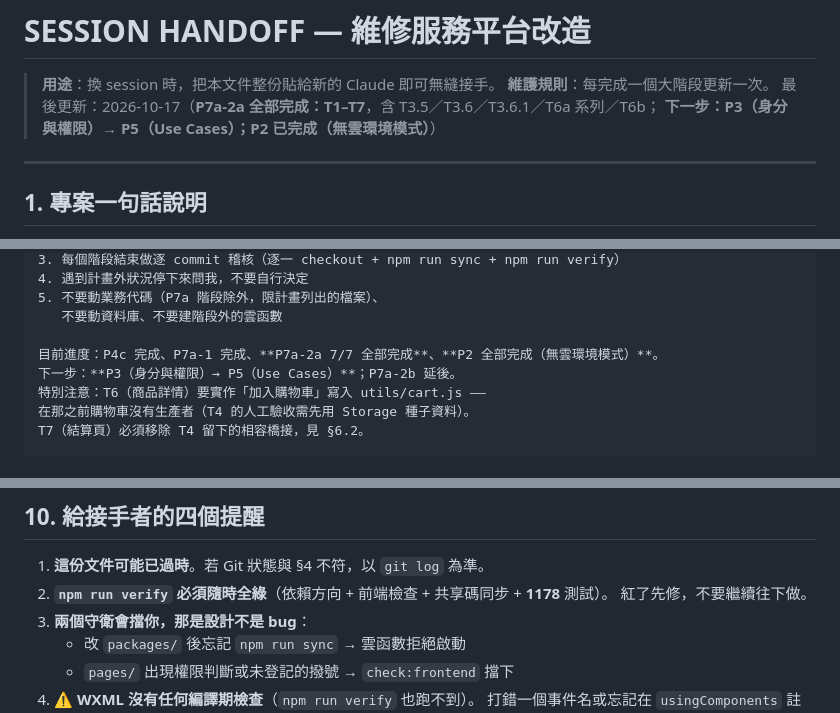
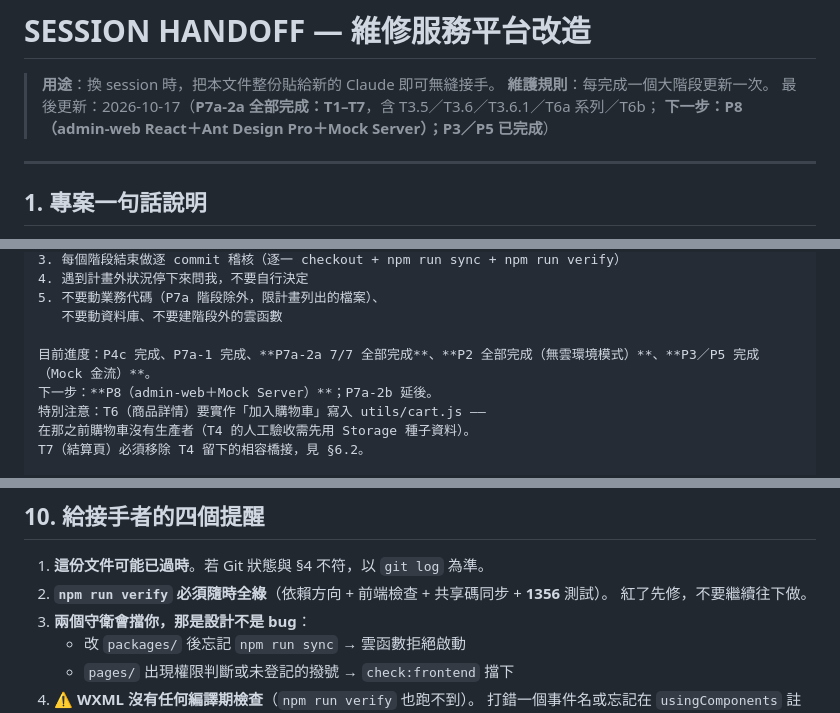
Before and after one commit to nctgitedIvan/repair_svc_app_wb, a Markdown page: docs/SESSION-HANDOFF.md, 3 parts joined by grey strips. Rendered like a GitHub page.

```diff
--- a/docs/SESSION-HANDOFF.md
+++ b/docs/SESSION-HANDOFF.md
@@ -3,7 +3,7 @@
 > **用途**：換 session 時，把本文件整份貼給新的 Claude 即可無縫接手。
 > **維護規則**：每完成一個大階段更新一次。
 > 最後更新：2026-10-17（**P7a-2a 全部完成：T1–T7**，含 T3.5／T3.6／T3.6.1／T6a 系列／T6b；
-> **下一步：P3（身分與權限）→ P5（Use Cases）；P2 已完成（無雲環境模式）**）
+> **下一步：P8（admin-web React＋Ant Design Pro＋Mock Server）；P3／P5 已完成**）
 
 ---
 
@@ -383,8 +397,8 @@
 5. 不要動業務代碼（P7a 階段除外，限計畫列出的檔案）、
    不要動資料庫、不要建階段外的雲函數
 
-目前進度：P4c 完成、P7a-1 完成、**P7a-2a 7/7 全部完成**、**P2 全部完成（無雲環境模式）**。
-下一步：**P3（身分與權限）→ P5（Use Cases）**；P7a-2b 延後。
+目前進度：P4c 完成、P7a-1 完成、**P7a-2a 7/7 全部完成**、**P2 全部完成（無雲環境模式）**、**P3／P5 完成（Mock 金流）**。
+下一步：**P8（admin-web＋Mock Server）**；P7a-2b 延後。
 特別注意：T6（商品詳情）要實作「加入購物車」寫入 utils/cart.js ——
 在那之前購物車沒有生產者（T4 的人工驗收需先用 Storage 種子資料）。
 T7（結算頁）必須移除 T4 留下的相容橋接，見 §6.2。
@@ -403,7 +417,7 @@ T7（結算頁）必須移除 T4 留下的相容橋接，見 §6.2。
 ## 10. 給接手者的四個提醒
 
 1. **這份文件可能已過時**。若 Git 狀態與 §4 不符，以 `git log` 為準。
-2. **`npm run verify` 必須隨時全綠**（依賴方向 + 前端檢查 + 共享碼同步 + **1178** 測試）。
+2. **`npm run verify` 必須隨時全綠**（依賴方向 + 前端檢查 + 共享碼同步 + **1356** 測試）。
    紅了先修，不要繼續往下做。
 3. **兩個守衛會擋你，那是設計不是 bug**：
    - 改 `packages/` 後忘記 `npm run sync` → 雲函數拒絕啟動
```
Also changed, not shown: other parts of docs/SESSION-HANDOFF.md (+23 -9 lines).
